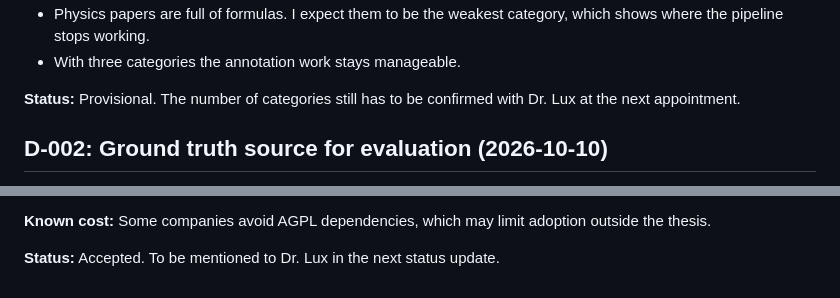
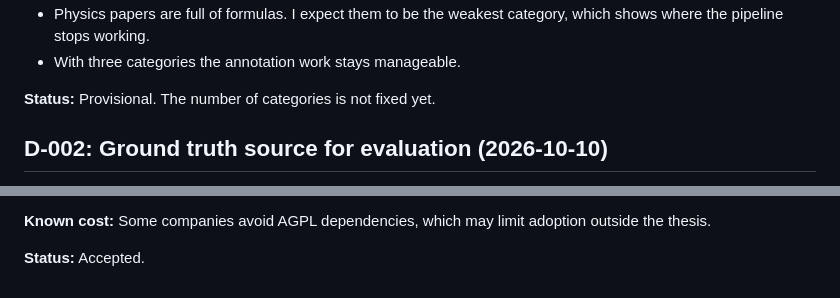
Before and after one commit to yernaz-togizbayev/hybrid-pdf-extraction, a Markdown page: DECISIONS.md, 2 parts joined by grey strips. Rendered like a GitHub page.

Commit message:
small changes to MD files

```diff
--- a/DECISIONS.md
+++ b/DECISIONS.md
@@ -21,7 +21,7 @@ Each entry follows the same order: context &rightarrow; options considered &righ
 - Physics papers are full of formulas. I expect them to be the weakest category, which shows where the pipeline stops working.
 - With three categories the annotation work stays manageable.
 
-**Status:** Provisional. The number of categories still has to be confirmed with Dr. Lux at the next appointment.
+**Status:** Provisional. The number of categories is not fixed yet.
 
 ## D-002: Ground truth source for evaluation (2026-10-10)
 
@@ -84,4 +84,4 @@ Each entry follows the same order: context &rightarrow; options considered &righ
 
 **Known cost:** Some companies avoid AGPL dependencies, which may limit adoption outside the thesis.
 
-**Status:** Accepted. To be mentioned to Dr. Lux in the next status update.
+**Status:** Accepted.
```
Also changed, not shown: docs/architecture/architecture-design.md (+1 -1 lines).
